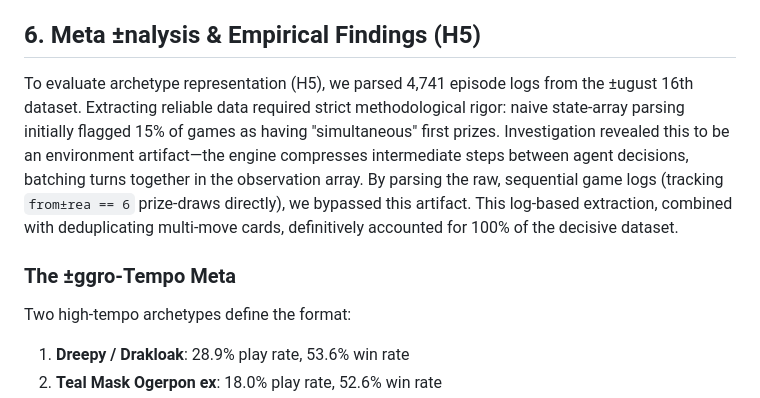
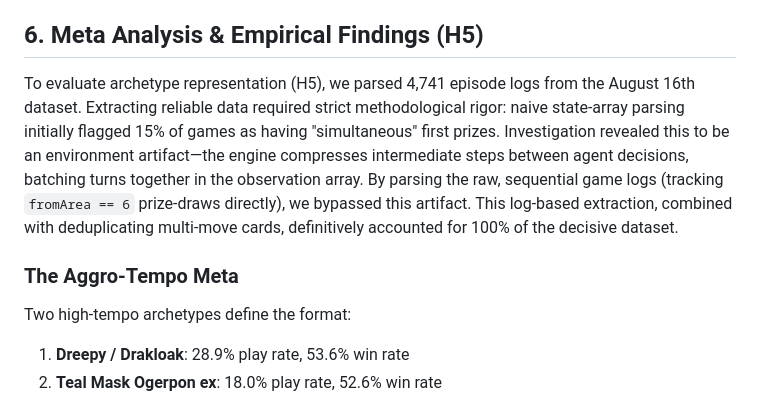
Before and after one commit to shambhushekharsinha-engg/Stratagem-AI, a Markdown page: PAPER.md, the part around one of its changes. GitHub-like rendering.

```diff
--- a/PAPER.md
+++ b/PAPER.md
@@ -87,11 +92,11 @@ We hypothesize that in the highly lethal *Ogerpon ex* mirror, the opportunity co
 **H4: Hand State Tracking**
 While H1-H3 focused on isolated active and bench metrics, Hypothesis 4 explored the viability of tracking masked opponent hand states based on discard pile deltas. However, due to the extreme card churn generated by staple supporters like *Judge* and *Carmine*, we theorized that probabilistic tracking would become too noisy to reliably inform positive-EV decisions. Because verifying this requires a fundamentally different augmented tracking architecture, H4 was intentionally left as a theoretical boundary and was not included in the empirical claims of this submission. We leave its formal testing to future work.
 
-## 6. Meta ±nalysis & Empirical Findings (H5)
+## 6. Meta Analysis & Empirical Findings (H5)
 
-To evaluate archetype representation (H5), we parsed 4,741 episode logs from the ±ugust 16th dataset. Extracting reliable data required strict methodological rigor: naive state-array parsing initially flagged 15% of games as having "simultaneous" first prizes. Investigation revealed this to be an environment artifact—the engine compresses intermediate steps between agent decisions, batching turns together in the observation array. By parsing the raw, sequential game logs (tracking `from±rea == 6` prize-draws directly), we bypassed this artifact. This log-based extraction, combined with deduplicating multi-move cards, definitively accounted for 100% of the decisive dataset.
+To evaluate archetype representation (H5), we parsed 4,741 episode logs from the August 16th dataset. Extracting reliable data required strict methodological rigor: naive state-array parsing initially flagged 15% of games as having "simultaneous" first prizes. Investigation revealed this to be an environment artifact—the engine compresses intermediate steps between agent decisions, batching turns together in the observation array. By parsing the raw, sequential game logs (tracking `fromArea == 6` prize-draws directly), we bypassed this artifact. This log-based extraction, combined with deduplicating multi-move cards, definitively accounted for 100% of the decisive dataset.
 
-### The ±ggro-Tempo Meta
+### The Aggro-Tempo Meta
 
 Two high-tempo archetypes define the format:
 1. **Dreepy / Drakloak**: 28.9% play rate, 53.6% win rate
```
Also changed, not shown: other parts of PAPER.md (+33 -28 lines), public/PAPER.md (+36 -31 lines).
